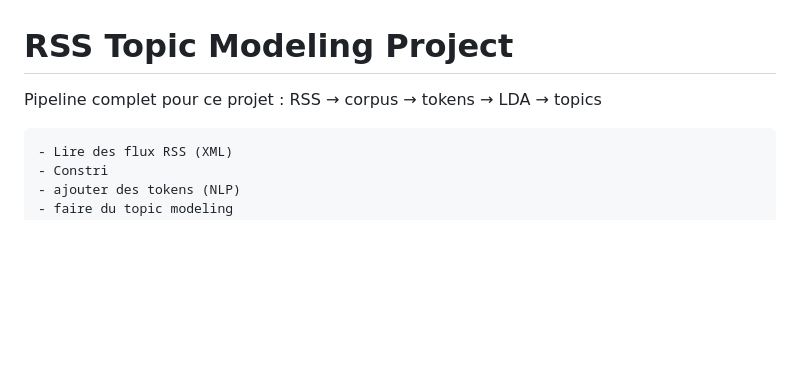
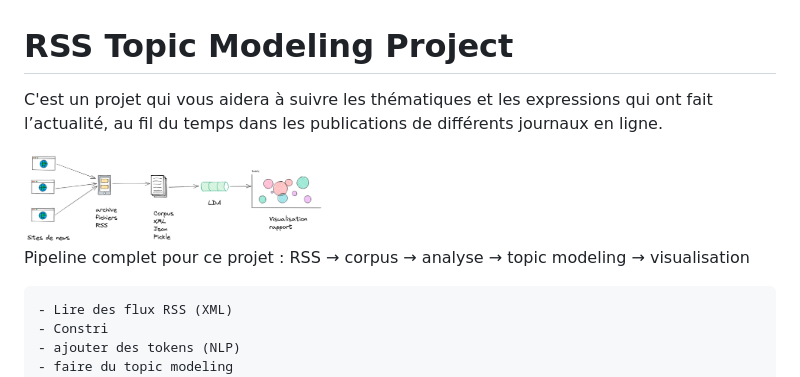
Before and after one commit to Shiyi-YAO/git-along, a Markdown page: README.md, the part around the change. GitHub-like rendering; pictures changed too: images/pipeline.png (added); blank space fills up the shorter version.

Commit message:
modif

```diff
--- a/README.md
+++ b/README.md
@@ -1,6 +1,10 @@
 # RSS Topic Modeling Project
 
-Pipeline complet pour ce projet : RSS → corpus → tokens → LDA → topics
+C'est un projet qui vous aidera à suivre les thématiques et les expressions qui ont fait l’actualité, au fil du temps dans les publications de différents journaux en ligne.
+
+<img src="images/pipeline.png" width="300">
+
+Pipeline complet pour ce projet : RSS → corpus → analyse → topic modeling → visualisation
 
     - Lire des flux RSS (XML)
     - Constri
```
